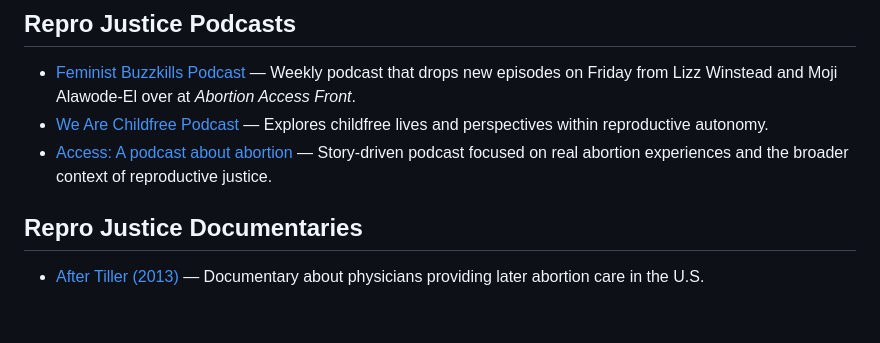
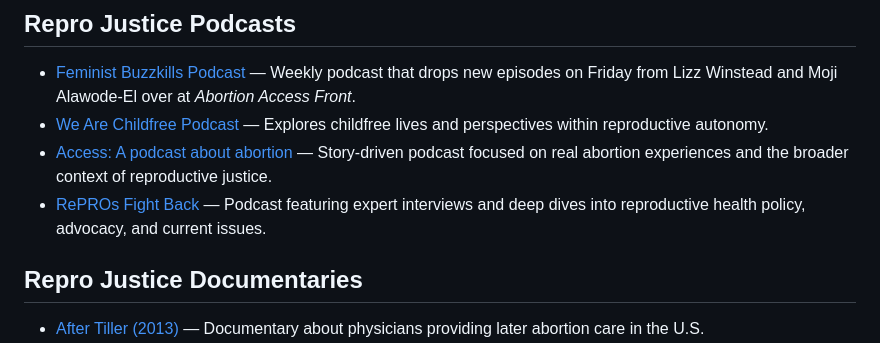
Before and after one commit to monapdx/awesome-reproductive-justice, a Markdown page: README.md, the part around the change. Drawn GitHub-style; blank space fills up the shorter version.

```diff
--- a/README.md
+++ b/README.md
@@ -71,6 +71,7 @@
 - [Feminist Buzzkills Podcast](https://www.aafront.org/fbklive/) — Weekly podcast that drops new episodes on Friday from Lizz Winstead and Moji Alawode-El over at _Abortion Access Front_.
 - [We Are Childfree Podcast](https://wearechildfree.com/podcasts/) — Explores childfree lives and perspectives within reproductive autonomy.
 - [Access: A podcast about abortion](https://www.apodcastaboutabortion.com/) — Story-driven podcast focused on real abortion experiences and the broader context of reproductive justice.
+- [RePROs Fight Back](https://www.reprosfightback.com/episodes) — Podcast featuring expert interviews and deep dives into reproductive health policy, advocacy, and current issues.
 
 ## Repro Justice Documentaries
 
```
